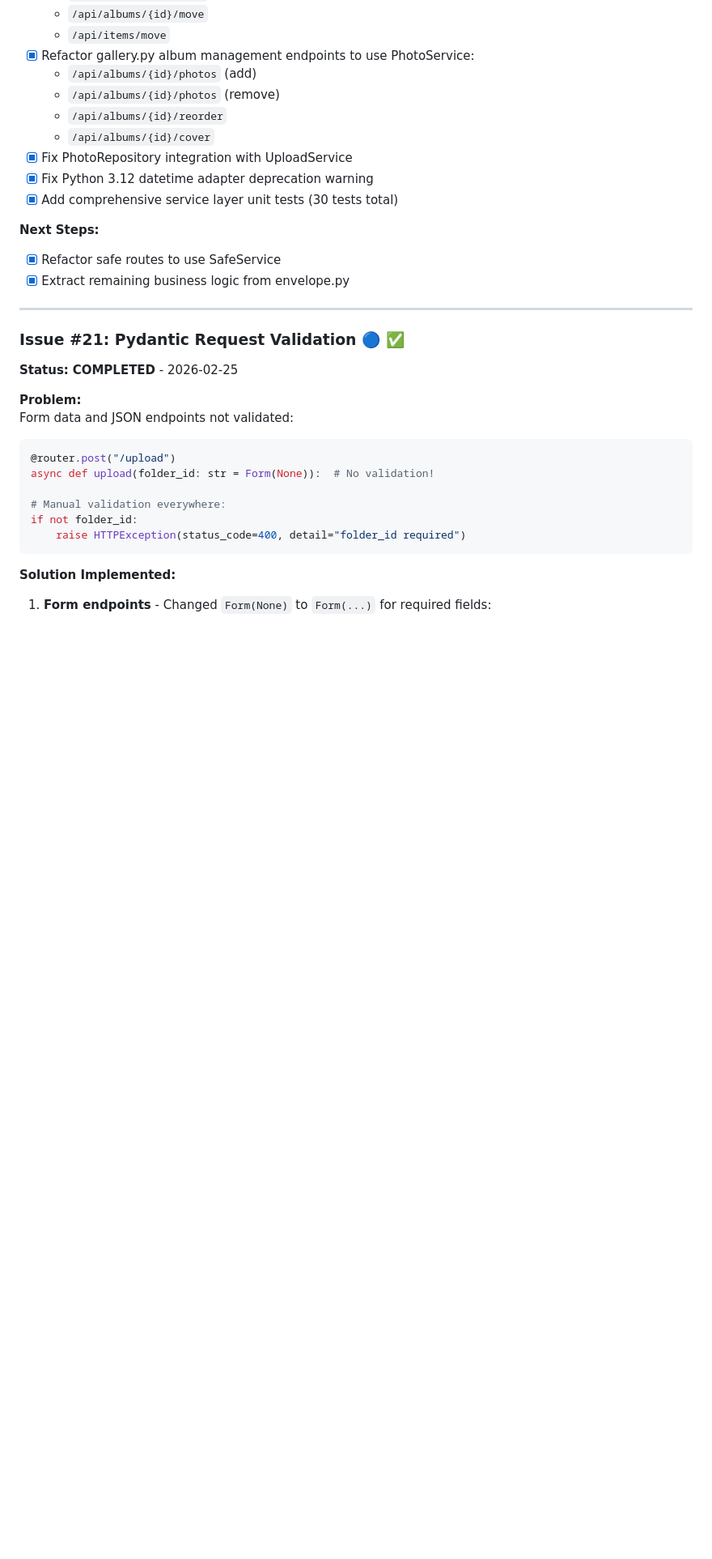
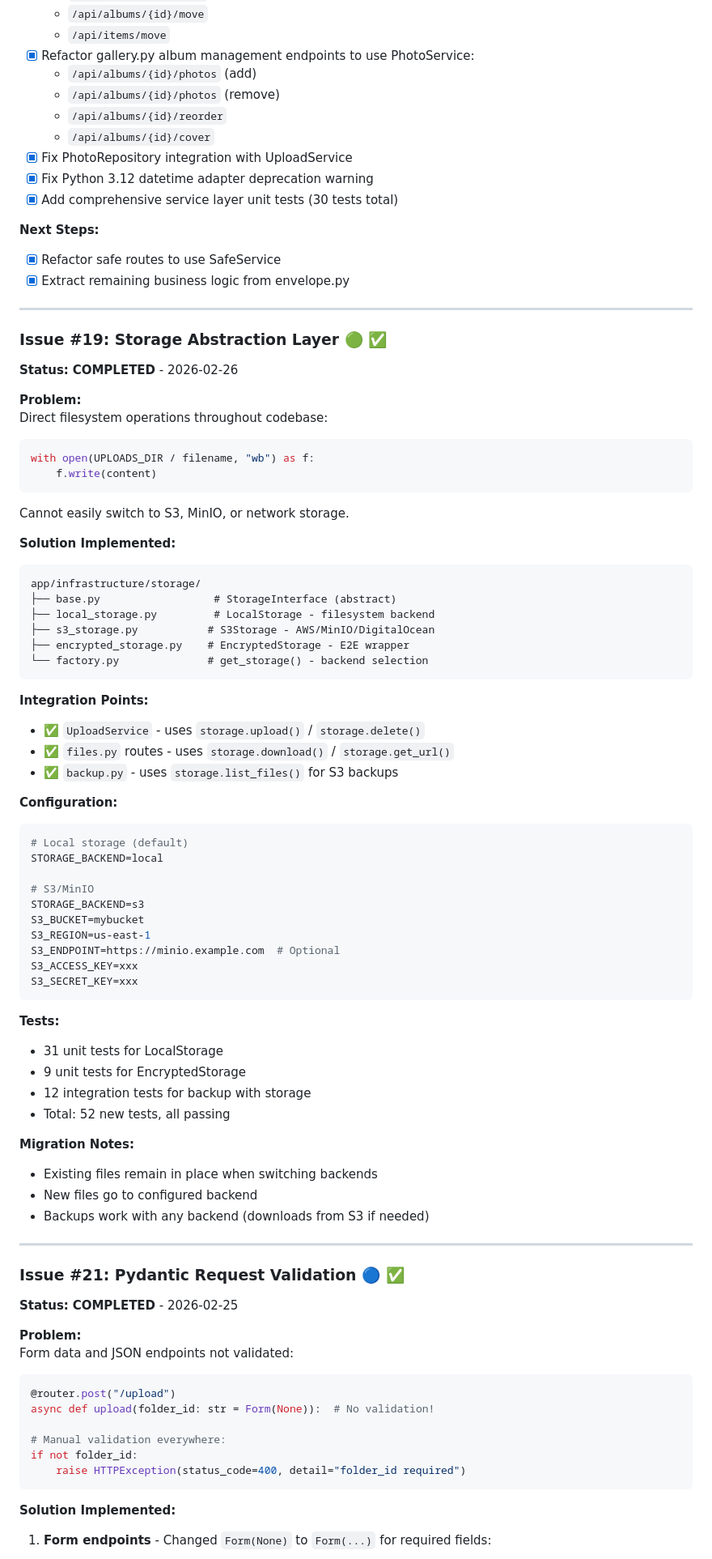
Before and after one commit to Mistress-Lukutar/Synth-gallery, a Markdown page: ROADMAP.md, the part around one of its changes. Shown at 81% size. Rendered like a GitHub page; blank space fills up the shorter version.

````diff
--- a/ROADMAP.md
+++ b/ROADMAP.md
@@ -191,6 +191,60 @@ folder = service.update_folder(folder_id, data.name, user["id"])
 
 ---
 
+### Issue #19: Storage Abstraction Layer 🟢 ✅
+
+**Status:** **COMPLETED** - 2026-02-26
+
+**Problem:**
+Direct filesystem operations throughout codebase:
+```python
+with open(UPLOADS_DIR / filename, "wb") as f:
+    f.write(content)
+```
+Cannot easily switch to S3, MinIO, or network storage.
+
+**Solution Implemented:**
+```
+app/infrastructure/storage/
+├── base.py                  # StorageInterface (abstract)
+├── local_storage.py         # LocalStorage - filesystem backend
+├── s3_storage.py           # S3Storage - AWS/MinIO/DigitalOcean
+├── encrypted_storage.py    # EncryptedStorage - E2E wrapper
+└── factory.py              # get_storage() - backend selection
+```
+
+**Integration Points:**
+- ✅ `UploadService` - uses `storage.upload()` / `storage.delete()`
+- ✅ `files.py` routes - uses `storage.download()` / `storage.get_url()`
+- ✅ `backup.py` - uses `storage.list_files()` for S3 backups
+
+**Configuration:**
+```bash
+# Local storage (default)
+STORAGE_BACKEND=local
+
+# S3/MinIO
+STORAGE_BACKEND=s3
+S3_BUCKET=mybucket
+S3_REGION=us-east-1
+S3_ENDPOINT=https://minio.example.com  # Optional
+S3_ACCESS_KEY=xxx
+S3_SECRET_KEY=xxx
+```
+
+**Tests:**
+- 31 unit tests for LocalStorage
+- 9 unit tests for EncryptedStorage
+- 12 integration tests for backup with storage
+- Total: 52 new tests, all passing
+
+**Migration Notes:**
+- Existing files remain in place when switching backends
+- New files go to configured backend
+- Backups work with any backend (downloads from S3 if needed)
+
+---
+
 ### Issue #21: Pydantic Request Validation 🔵 ✅
 
 **Status:** **COMPLETED** - 2026-02-25
````
Also changed, not shown: other parts of ROADMAP.md (+82 -2 lines).
